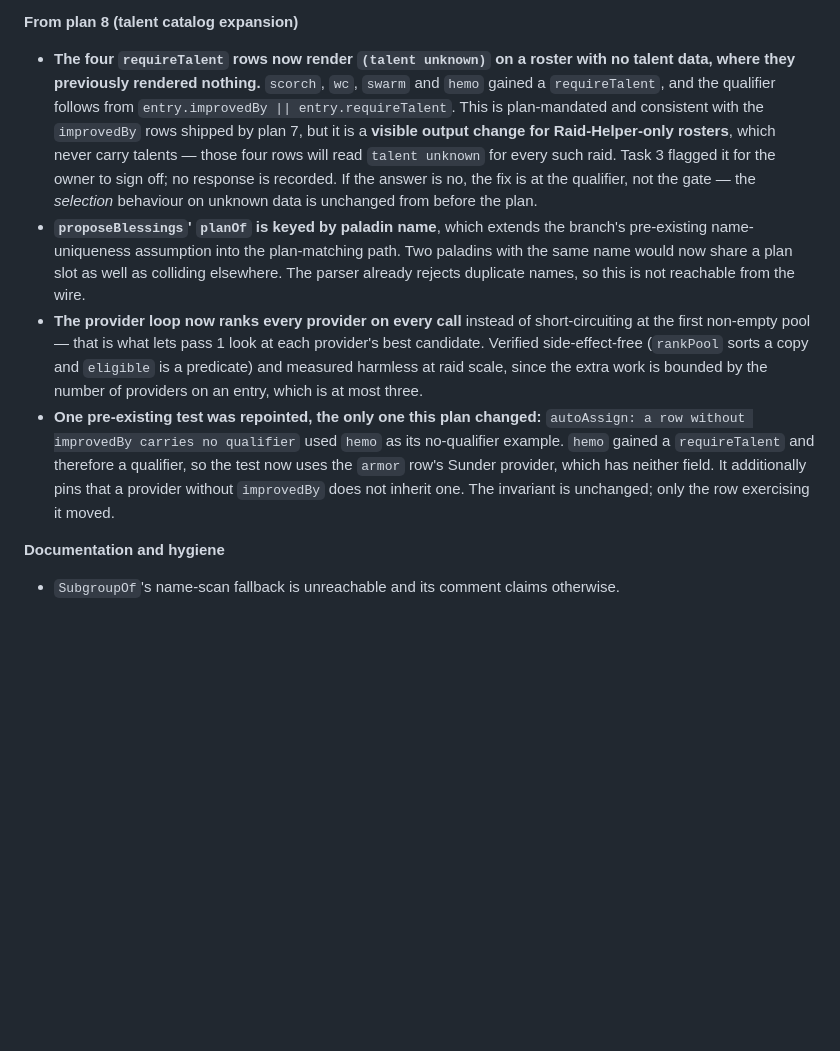
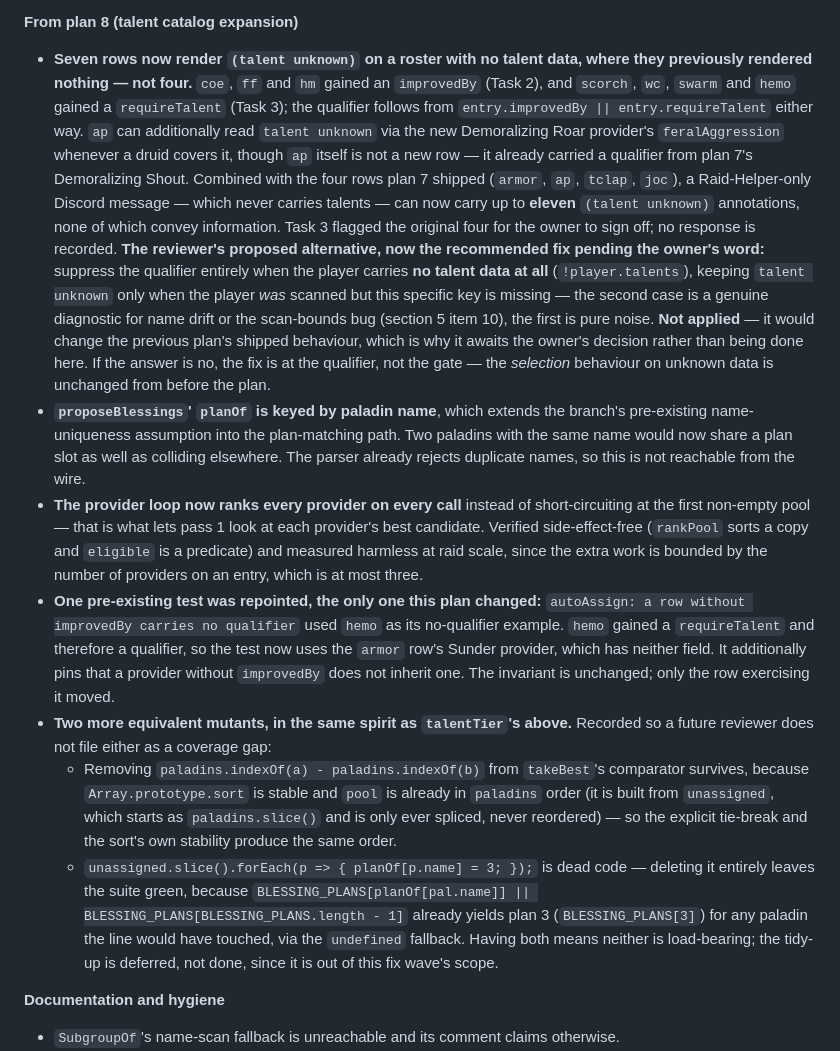
Before and after one commit to mazemade/wowstuff, a Markdown page: docs/superpowers/BRANCH-STATE.md, the part around one of its changes. Drawn GitHub-style; blank space fills up the shorter version.

```diff
--- a/docs/superpowers/BRANCH-STATE.md
+++ b/docs/superpowers/BRANCH-STATE.md
@@ -401,14 +421,23 @@ items were raised by task reviews and are still awaiting that plan's whole-plan
   name are now checked before the subgroup range). No accepted input changes.
 
 **From plan 8 (talent catalog expansion)**
-- **The four `requireTalent` rows now render `(talent unknown)` on a roster with no talent data,
-  where they previously rendered nothing.** `scorch`, `wc`, `swarm` and `hemo` gained a
-  `requireTalent`, and the qualifier follows from `entry.improvedBy || entry.requireTalent`. This is
-  plan-mandated and consistent with the `improvedBy` rows shipped by plan 7, but it is a **visible
-  output change for Raid-Helper-only rosters**, which never carry talents — those four rows will
-  read `talent unknown` for every such raid. Task 3 flagged it for the owner to sign off; no
-  response is recorded. If the answer is no, the fix is at the qualifier, not the gate — the
-  *selection* behaviour on unknown data is unchanged from before the plan.
+- **Seven rows now render `(talent unknown)` on a roster with no talent data, where they previously
+  rendered nothing — not four.** `coe`, `ff` and `hm` gained an `improvedBy` (Task 2), and `scorch`,
+  `wc`, `swarm` and `hemo` gained a `requireTalent` (Task 3); the qualifier follows from
+  `entry.improvedBy || entry.requireTalent` either way. `ap` can additionally read `talent unknown`
+  via the new Demoralizing Roar provider's `feralAggression` whenever a druid covers it, though `ap`
+  itself is not a new row — it already carried a qualifier from plan 7's Demoralizing Shout. Combined
+  with the four rows plan 7 shipped (`armor`, `ap`, `tclap`, `joc`), a Raid-Helper-only Discord
+  message — which never carries talents — can now carry up to **eleven** `(talent unknown)`
+  annotations, none of which convey information. Task 3 flagged the original four for the owner to
+  sign off; no response is recorded. **The reviewer's proposed alternative, now the recommended fix
+  pending the owner's word:** suppress the qualifier entirely when the player carries **no talent
+  data at all** (`!player.talents`), keeping `talent unknown` only when the player *was* scanned but
+  this specific key is missing — the second case is a genuine diagnostic for name drift or the
+  scan-bounds bug (section 5 item 10), the first is pure noise. **Not applied** — it would change the
+  previous plan's shipped behaviour, which is why it awaits the owner's decision rather than being
+  done here. If the answer is no, the fix is at the qualifier, not the gate — the *selection*
+  behaviour on unknown data is unchanged from before the plan.
 - **`proposeBlessings`' `planOf` is keyed by paladin name**, which extends the branch's pre-existing
   name-uniqueness assumption into the plan-matching path. Two paladins with the same name would now
   share a plan slot as well as colliding elsewhere. The parser already rejects duplicate names, so
@@ -423,6 +452,17 @@ items were raised by task reviews and are still awaiting that plan's whole-plan
   `requireTalent` and therefore a qualifier, so the test now uses the `armor` row's Sunder provider,
   which has neither field. It additionally pins that a provider without `improvedBy` does not
   inherit one. The invariant is unchanged; only the row exercising it moved.
+- **Two more equivalent mutants, in the same spirit as `talentTier`'s above.** Recorded so a future
+  reviewer does not file either as a coverage gap:
+  - Removing `paladins.indexOf(a) - paladins.indexOf(b)` from `takeBest`'s comparator survives,
+    because `Array.prototype.sort` is stable and `pool` is already in `paladins` order (it is built
+    from `unassigned`, which starts as `paladins.slice()` and is only ever spliced, never
+    reordered) — so the explicit tie-break and the sort's own stability produce the same order.
+  - `unassigned.slice().forEach(p => { planOf[p.name] = 3; });` is dead code — deleting it entirely
+    leaves the suite green, because `BLESSING_PLANS[planOf[pal.name]] || BLESSING_PLANS[BLESSING_PLANS.length - 1]`
+    already yields plan 3 (`BLESSING_PLANS[3]`) for any paladin the line would have touched, via the
+    `undefined` fallback. Having both means neither is load-bearing; the tidy-up is deferred, not
+    done, since it is out of this fix wave's scope.
 
 **Documentation and hygiene**
 - `SubgroupOf`'s name-scan fallback is unreachable and its comment claims otherwise.
```
Also changed, not shown: other parts of docs/superpowers/BRANCH-STATE.md (+26 -6 lines).
